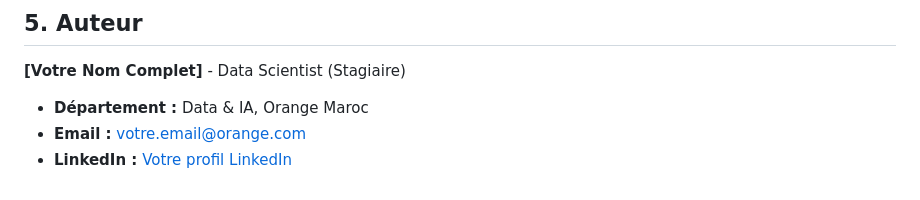
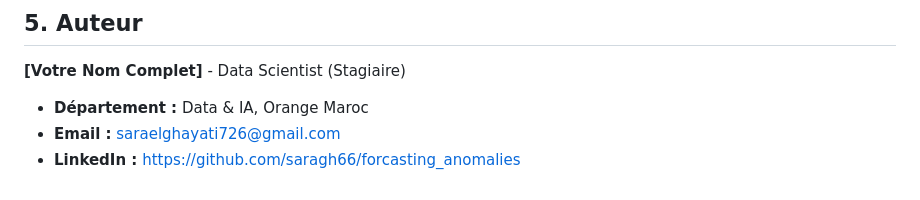
Before and after one commit to saragh66/forcasting_anomalies, a Markdown page: README.md, the part around the change. GitHub-like rendering.

Commit message:
Docs: Mise à jour de la description dans le README

```diff
--- a/README.md
+++ b/README.md
@@ -106,5 +106,5 @@ Ce projet vise à développer une solution complète pour la valorisation des do
 
 **[Votre Nom Complet]** - Data Scientist (Stagiaire)
 *   **Département :** Data & IA, Orange Maroc
-*   **Email :** votre.email@orange.com
-*   **LinkedIn :** [Votre profil LinkedIn](https://www.linkedin.com/in/votre-profil/)
+*   **Email :**  saraelghayati726@gmail.com
+*   **LinkedIn :** https://github.com/saragh66/forcasting_anomalies
```
